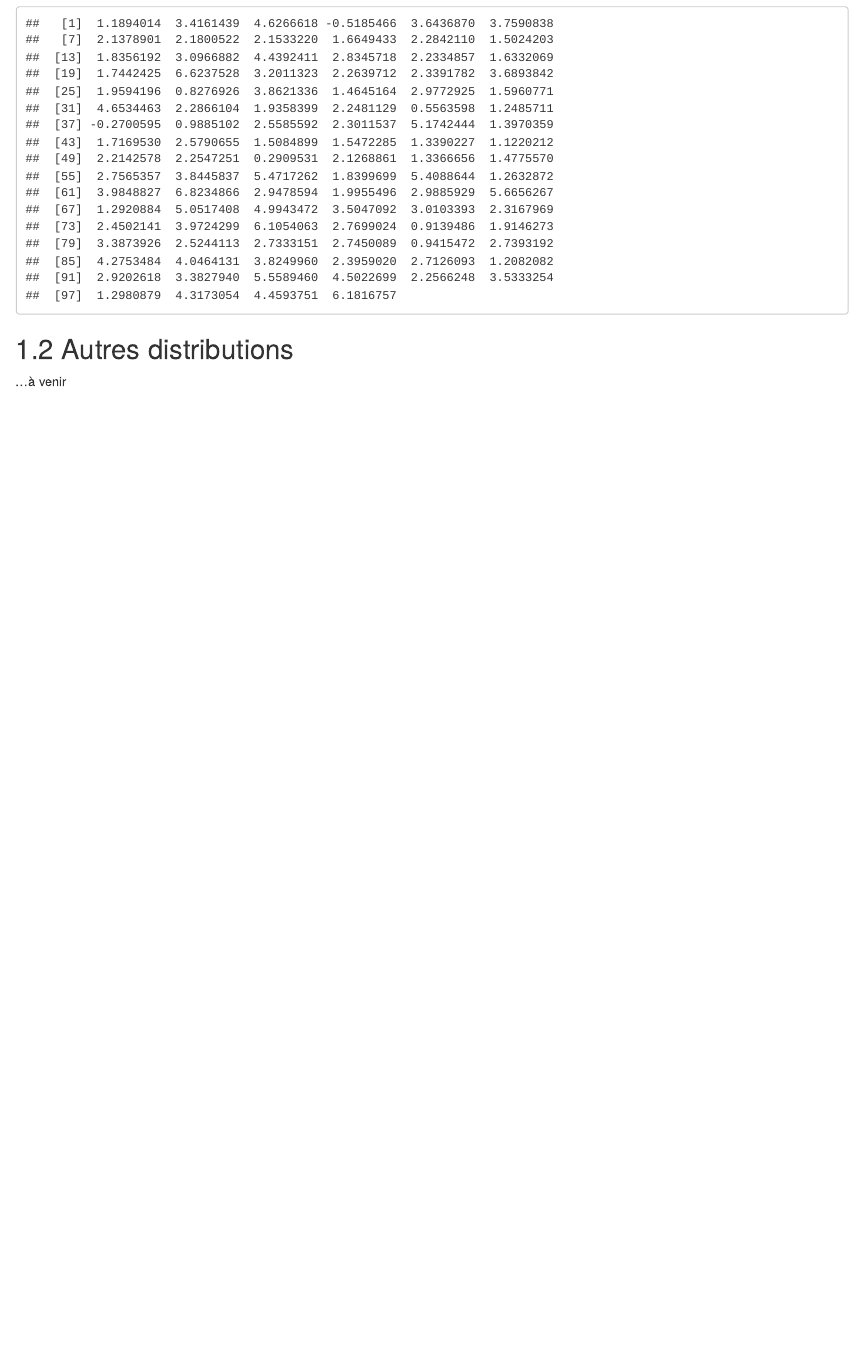
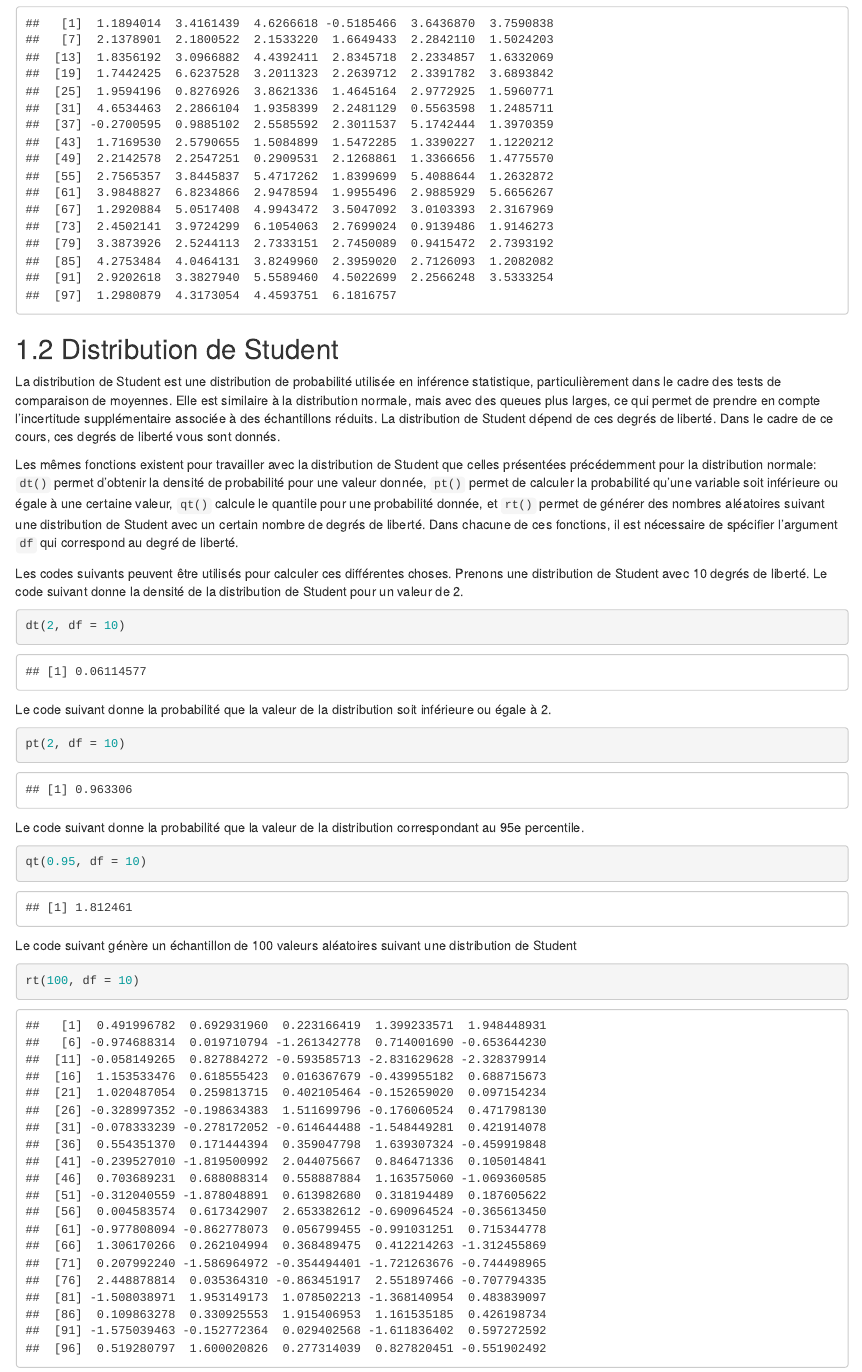
Before and after one commit to meganebollen/meganebollen.github.io, an R Markdown document (06-distributions.Rmd): the page in a window 1100 px wide, from 2870 px down. Rendered offline with R 4.5, knitr and Pandoc, with nearby package versions; drawn as R Markdown's standard HTML page in place of the format the file asks for.

Commit message:
Distribution T (chap6) + création test (chap8)

````diff
--- a/06-distributions.Rmd
+++ b/06-distributions.Rmd
@@ -75,6 +75,32 @@ set.seed(1234)
 rnorm(100, mean = 3, sd = 1.5)
 ```
 
-## Autres distributions
+## Distribution de Student
 
-...à venir
+La distribution de Student est une distribution de probabilité utilisée en inférence statistique, particulièrement dans le cadre des tests de comparaison de moyennes. Elle est similaire à la distribution normale, mais avec des queues plus larges, ce qui permet de prendre en compte l'incertitude supplémentaire associée à des échantillons réduits. La distribution de Student dépend de ces degrés de liberté. Dans le cadre de ce cours, ces degrés de liberté vous sont donnés.
+
+Les mêmes fonctions existent pour travailler avec la distribution de Student que celles présentées précédemment pour la distribution normale: `dt()` permet d'obtenir la densité de probabilité pour une valeur donnée, `pt()` permet de calculer la probabilité qu'une variable soit inférieure ou égale à une certaine valeur, `qt()` calcule le quantile pour une probabilité donnée, et `rt()` permet de générer des nombres aléatoires suivant une distribution de Student avec un certain nombre de degrés de liberté. Dans chacune de ces fonctions, il est nécessaire de spécifier l'argument `df` qui correspond au degré de liberté.
+
+Les codes suivants peuvent être utilisés pour calculer ces différentes choses. Prenons une distribution de Student avec 10 degrés de liberté. Le code suivant donne la densité de la distribution de Student pour un valeur de 2.
+
+```{r echo=TRUE}
+dt(2, df = 10)
+```
+
+Le code suivant donne la probabilité que la valeur de la distribution soit inférieure ou égale à 2.
+
+```{r echo=TRUE}
+pt(2, df = 10)
+```
+
+Le code suivant donne la probabilité que la valeur de la distribution correspondant au 95e percentile.
+
+```{r echo=TRUE}
+qt(0.95, df = 10)
+```
+
+Le code suivant génère un échantillon de 100 valeurs aléatoires suivant une distribution de Student
+
+```{r echo=TRUE}
+rt(100, df = 10)
+```
````
Also changed, not shown: 04-packages_data.Rmd (+16 -10 lines), .RData, docs/_main.tex, docs/search_index.json, 8 other files.
